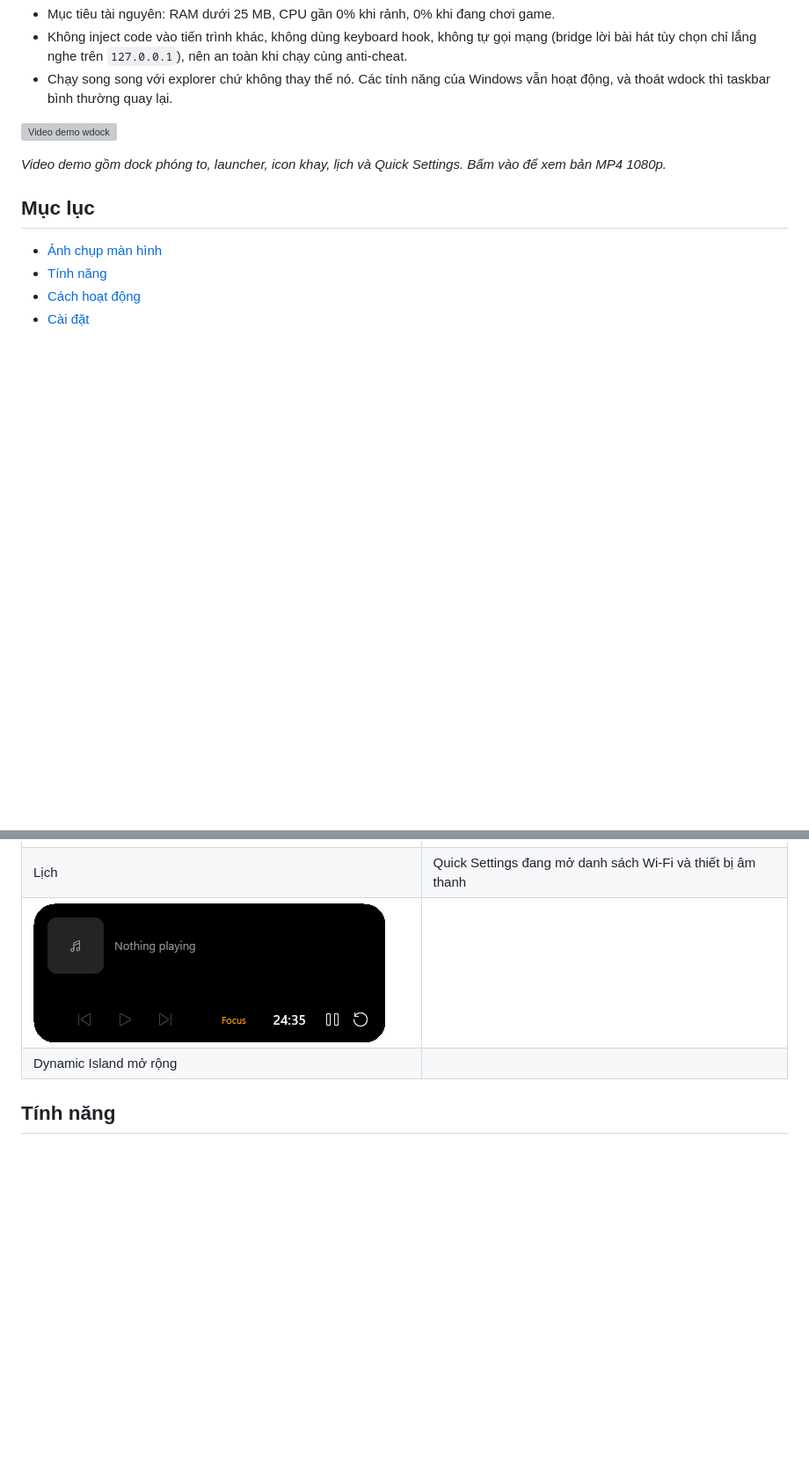
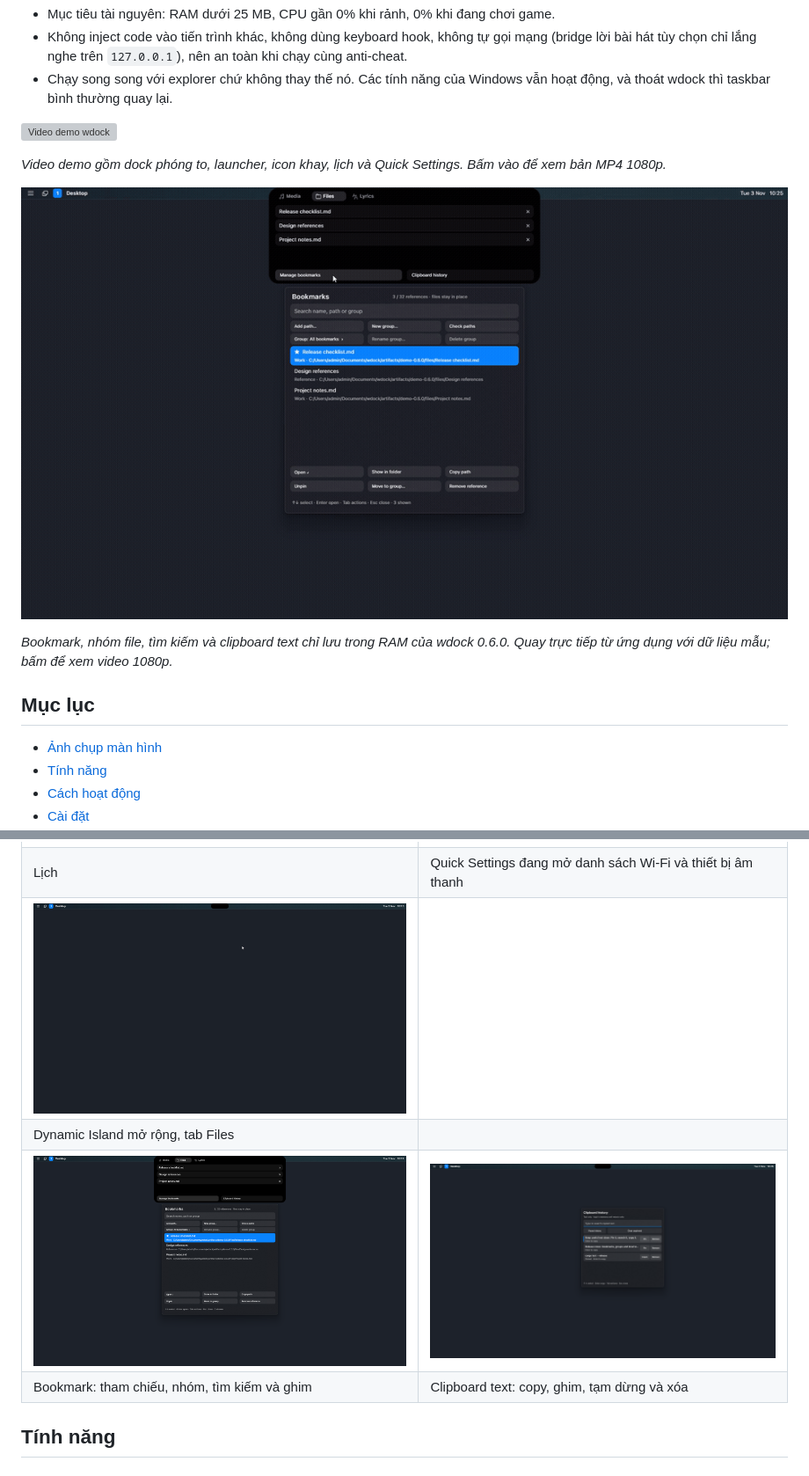
Before and after one commit to Buim1nh/wdock, a Markdown page: README.vi.md, 2 parts joined by grey strips. Shown at 88% size. GitHub-like rendering; pictures changed too: docs/media/bookmarks-clipboard.gif (added), docs/media/bookmarks.png (added), docs/media/clipboard.png (added); blank space fills up the shorter version; grey boxes are pictures that could not be loaded.

```diff
--- a/README.vi.md
+++ b/README.vi.md
@@ -11,6 +11,10 @@ wdock là bộ top bar, dock và Dynamic Island kiểu macOS cho Windows 11, vi
 [![Video demo wdock](docs/media/demo.gif)](docs/media/demo.mp4)
 
 *Video demo gồm dock phóng to, launcher, icon khay, lịch và Quick Settings. Bấm vào để xem bản MP4 1080p.*
+
+[![Demo Bookmark và clipboard text](docs/media/bookmarks-clipboard.gif)](docs/media/bookmarks-clipboard.mp4)
+
+*Bookmark, nhóm file, tìm kiếm và clipboard text chỉ lưu trong RAM của wdock 0.6.0. Quay trực tiếp từ ứng dụng với dữ liệu mẫu; bấm để xem video 1080p.*
 
 ## Mục lục
 
@@ -37,8 +41,10 @@ Tất cả ảnh có độ phân giải 1920×1080.
 | Launcher (Win+Alt+Space) | |
 | ![Lịch](docs/media/calendar.png) | ![Quick Settings](docs/media/quick-settings.png) |
 | Lịch | Quick Settings đang mở danh sách Wi-Fi và thiết bị âm thanh |
-| ![Dynamic Island mở rộng](docs/media/island.png) | |
-| Dynamic Island mở rộng | |
+| ![Dynamic Island mở rộng, tab Files](docs/media/island.png) | |
+| Dynamic Island mở rộng, tab Files | |
+| ![Bookmark với file ghim và nhóm](docs/media/bookmarks.png) | ![Lịch sử clipboard text với mục ghim](docs/media/clipboard.png) |
+| Bookmark: tham chiếu, nhóm, tìm kiếm và ghim | Clipboard text: copy, ghim, tạm dừng và xóa |
 
 ## Tính năng
 
```
Also changed, not shown: README.md (+8 -2 lines), 4 other files.
